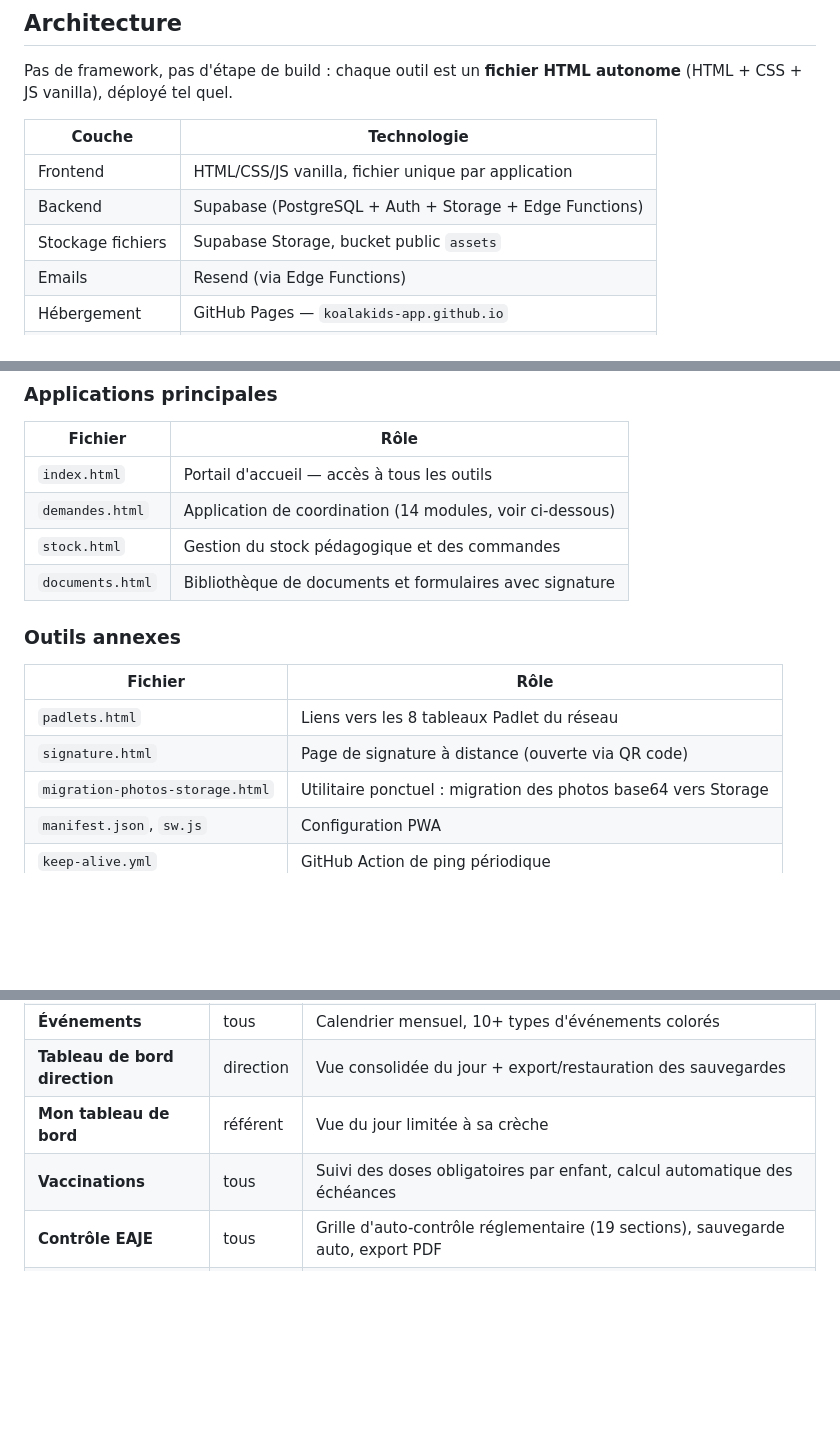
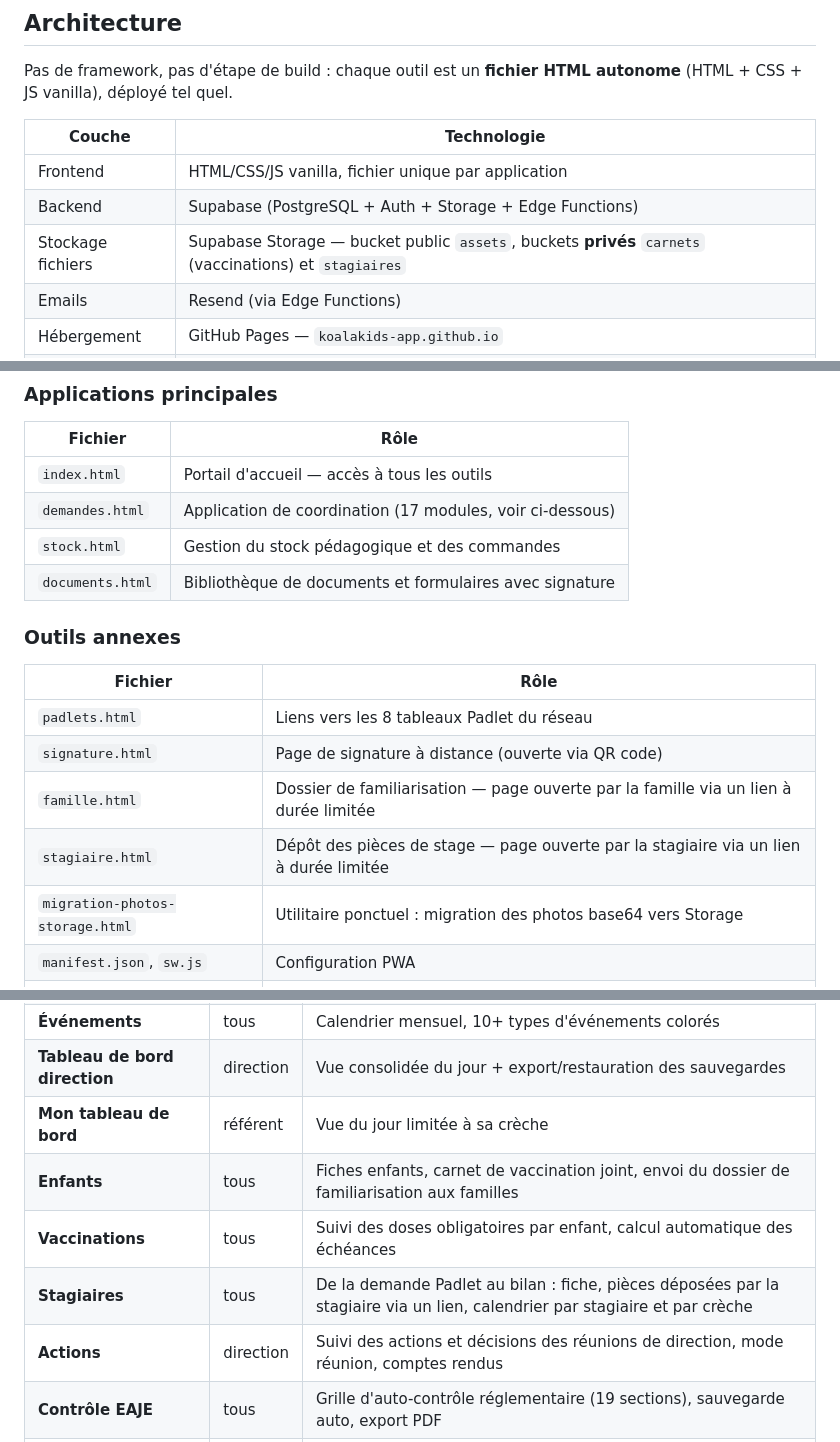
Before and after one commit to koalakids-app/gestion-stock, a Markdown page: README.md, 3 parts joined by grey strips. GitHub-like rendering; blank space fills up the shorter version.

```diff
--- a/README.md
+++ b/README.md
@@ -18,7 +18,7 @@ Pas de framework, pas d'étape de build : chaque outil est un **fichier HTML aut
 |---|---|
 | Frontend | HTML/CSS/JS vanilla, fichier unique par application |
 | Backend | Supabase (PostgreSQL + Auth + Storage + Edge Functions) |
-| Stockage fichiers | Supabase Storage, bucket public `assets` |
+| Stockage fichiers | Supabase Storage — bucket public `assets`, buckets **privés** `carnets` (vaccinations) et `stagiaires` |
 | Emails | Resend (via Edge Functions) |
 | Hébergement | GitHub Pages — `koalakids-app.github.io` |
 | Client cible | Chrome sur tablette / mobile Android |
@@ -42,7 +42,7 @@ menu ⋮ → *Ajouter à l'écran d'accueil*.
 | Fichier | Rôle |
 |---|---|
 | `index.html` | Portail d'accueil — accès à tous les outils |
-| `demandes.html` | Application de coordination (14 modules, voir ci-dessous) |
+| `demandes.html` | Application de coordination (17 modules, voir ci-dessous) |
 | `stock.html` | Gestion du stock pédagogique et des commandes |
 | `documents.html` | Bibliothèque de documents et formulaires avec signature |
 
@@ -52,6 +52,8 @@ menu ⋮ → *Ajouter à l'écran d'accueil*.
 |---|---|
 | `padlets.html` | Liens vers les 8 tableaux Padlet du réseau |
 | `signature.html` | Page de signature à distance (ouverte via QR code) |
+| `famille.html` | Dossier de familiarisation — page ouverte par la famille via un lien à durée limitée |
+| `stagiaire.html` | Dépôt des pièces de stage — page ouverte par la stagiaire via un lien à durée limitée |
 | `migration-photos-storage.html` | Utilitaire ponctuel : migration des photos base64 vers Storage |
 | `manifest.json`, `sw.js` | Configuration PWA |
 | `keep-alive.yml` | GitHub Action de ping périodique |
@@ -71,7 +73,10 @@ menu ⋮ → *Ajouter à l'écran d'accueil*.
 | **Événements** | tous | Calendrier mensuel, 10+ types d'événements colorés |
 | **Tableau de bord direction** | direction | Vue consolidée du jour + export/restauration des sauvegardes |
 | **Mon tableau de bord** | référent | Vue du jour limitée à sa crèche |
+| **Enfants** | tous | Fiches enfants, carnet de vaccination joint, envoi du dossier de familiarisation aux familles |
 | **Vaccinations** | tous | Suivi des doses obligatoires par enfant, calcul automatique des échéances |
+| **Stagiaires** | tous | De la demande Padlet au bilan : fiche, pièces déposées par la stagiaire via un lien, calendrier par stagiaire et par crèche |
+| **Actions** | direction | Suivi des actions et décisions des réunions de direction, mode réunion, comptes rendus |
 | **Contrôle EAJE** | tous | Grille d'auto-contrôle réglementaire (19 sections), sauvegarde auto, export PDF |
 | **Frais IK** | direction | Saisie des trajets, génération du classeur Excel au format officiel |
 | **Frais pro** | tous | Dépenses mensuelles, justificatifs, export Excel et envoi par mail |
```
Also changed, not shown: other parts of README.md (+43 -4 lines).
